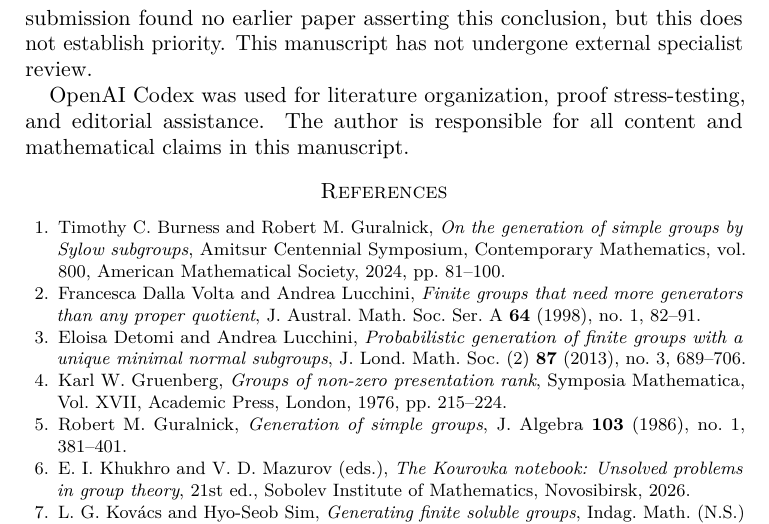
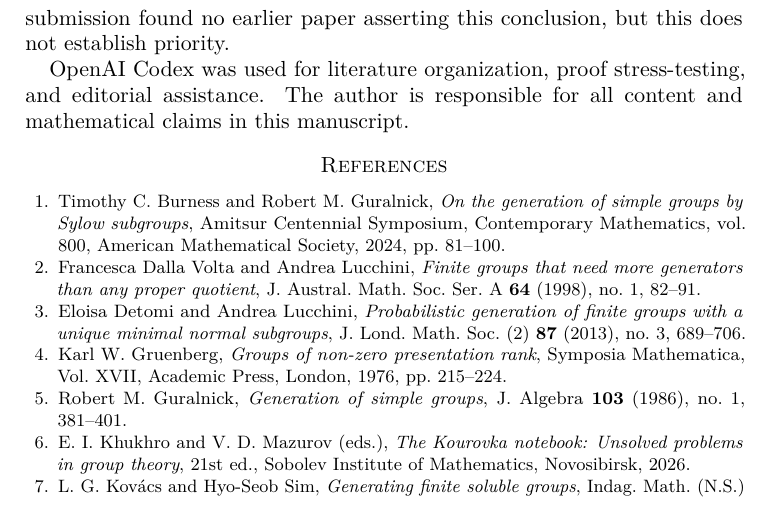
Before and after one commit to RichieSater/kourovka-19-54-18-68-21-87, a LaTeX paper (problem-21-87/paper/main.tex): part of page 7 of 7, cut so that both start at the same text. Compiled offline with pdfLaTeX.

Commit message:
Remove provisional wording from Problem 21.87

```diff
--- a/problem-21-87/paper/main.tex
+++ b/problem-21-87/paper/main.tex
@@ -441,8 +441,7 @@ here; no computer calculation enters it.  The cited results on critical
 crowns, conditional generation, and generation of simple groups depend on
 the classification of finite simple groups.  A literature search conducted
 before submission found no earlier paper asserting this conclusion, but this
-does not establish priority.  This manuscript has not undergone external
-specialist review.
+does not establish priority.
 
 OpenAI Codex was used for literature organization, proof stress-testing, and
 editorial assistance.  The author is responsible for all content and
```
Also changed, not shown: 1 other file.
